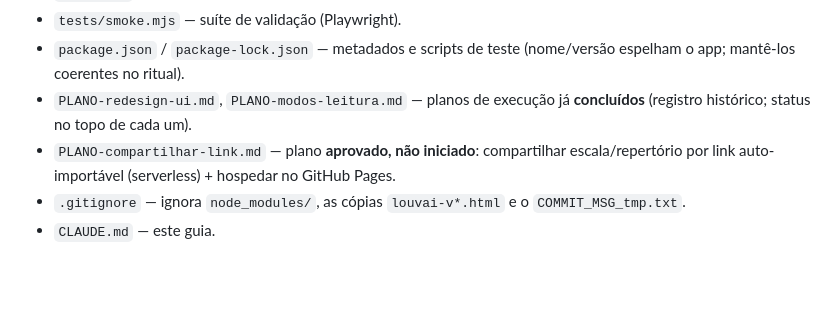
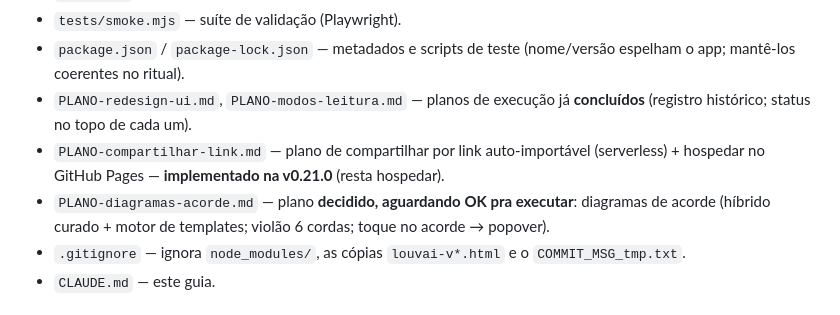
Before and after one commit to wesleywps/louvai, a Markdown page: CLAUDE.md, the part around the change. Drawn GitHub-style; blank space fills up the shorter version.

Commit message:
docs: salva PLANO-diagramas-acorde.md (decidido, nao iniciado)

```diff
--- a/CLAUDE.md
+++ b/CLAUDE.md
@@ -117,8 +117,10 @@ PLANO atualizado se aplicável · `npm test` verde.
   espelham o app; mantê-los coerentes no ritual).
 - `PLANO-redesign-ui.md`, `PLANO-modos-leitura.md` — planos de execução já
   **concluídos** (registro histórico; status no topo de cada um).
-- `PLANO-compartilhar-link.md` — plano **aprovado, não iniciado**: compartilhar
-  escala/repertório por link auto-importável (serverless) + hospedar no GitHub Pages.
+- `PLANO-compartilhar-link.md` — plano de compartilhar por link auto-importável
+  (serverless) + hospedar no GitHub Pages — **implementado na v0.21.0** (resta hospedar).
+- `PLANO-diagramas-acorde.md` — plano **decidido, aguardando OK pra executar**: diagramas
+  de acorde (híbrido curado + motor de templates; violão 6 cordas; toque no acorde → popover).
 - `.gitignore` — ignora `node_modules/`, as cópias `louvai-v*.html` e o
   `COMMIT_MSG_tmp.txt`.
 - `CLAUDE.md` — este guia.
```
Also changed, not shown: PLANO-diagramas-acorde.md (added, +86 -0 lines).
